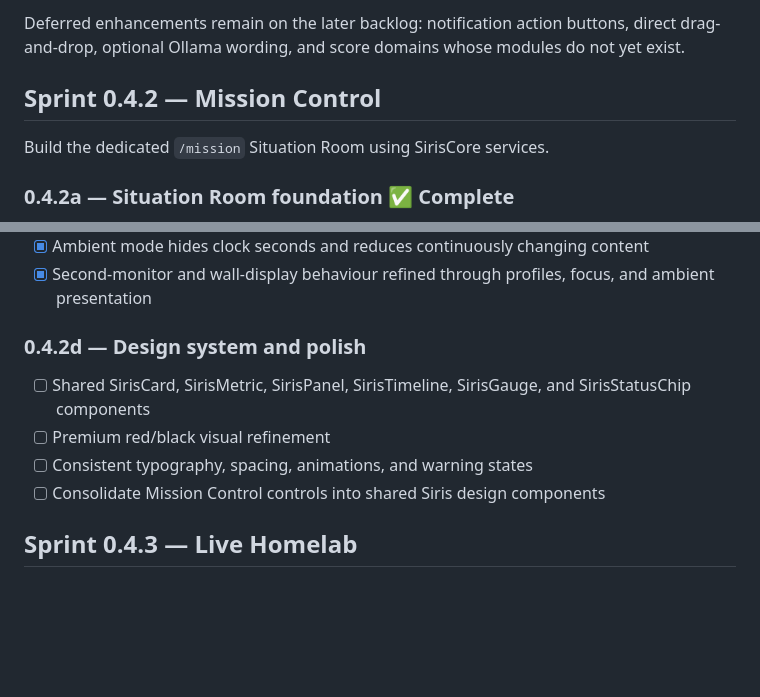
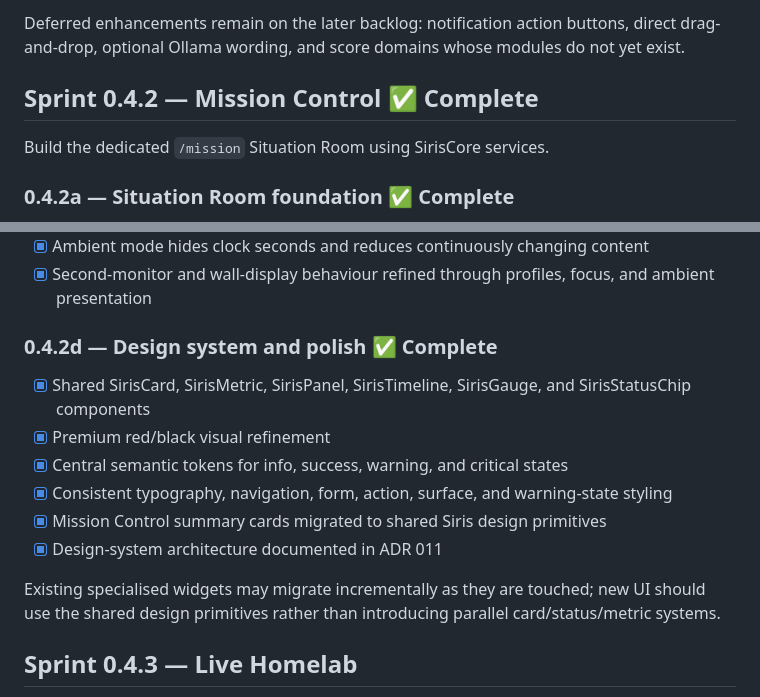
Before and after one commit to bradmairs/SirisOS, a Markdown page: docs/roadmap.md, 2 parts joined by grey strips. Rendered like a GitHub page; blank space fills up the shorter version.

Commit message:
Mark Mission Control design system sprint complete

```diff
--- a/docs/roadmap.md
+++ b/docs/roadmap.md
@@ -19,7 +19,7 @@ Released foundation:
 
 Deferred enhancements remain on the later backlog: notification action buttons, direct drag-and-drop, optional Ollama wording, and score domains whose modules do not yet exist.
 
-## Sprint 0.4.2 — Mission Control
+## Sprint 0.4.2 — Mission Control ✅ Complete
 
 Build the dedicated `/mission` Situation Room using SirisCore services.
 
@@ -61,12 +61,16 @@ Build the dedicated `/mission` Situation Room using SirisCore services.
 - [x] Ambient mode hides clock seconds and reduces continuously changing content
 - [x] Second-monitor and wall-display behaviour refined through profiles, focus, and ambient presentation
 
-### 0.4.2d — Design system and polish
+### 0.4.2d — Design system and polish ✅ Complete
 
-- [ ] Shared SirisCard, SirisMetric, SirisPanel, SirisTimeline, SirisGauge, and SirisStatusChip components
-- [ ] Premium red/black visual refinement
-- [ ] Consistent typography, spacing, animations, and warning states
-- [ ] Consolidate Mission Control controls into shared Siris design components
+- [x] Shared SirisCard, SirisMetric, SirisPanel, SirisTimeline, SirisGauge, and SirisStatusChip components
+- [x] Premium red/black visual refinement
+- [x] Central semantic tokens for info, success, warning, and critical states
+- [x] Consistent typography, navigation, form, action, surface, and warning-state styling
+- [x] Mission Control summary cards migrated to shared Siris design primitives
+- [x] Design-system architecture documented in ADR 011
+
+Existing specialised widgets may migrate incrementally as they are touched; new UI should use the shared design primitives rather than introducing parallel card/status/metric systems.
 
 ## Sprint 0.4.3 — Live Homelab
 
```
